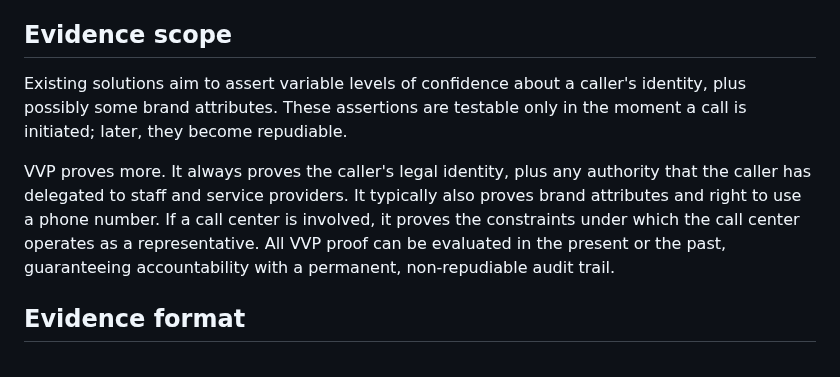
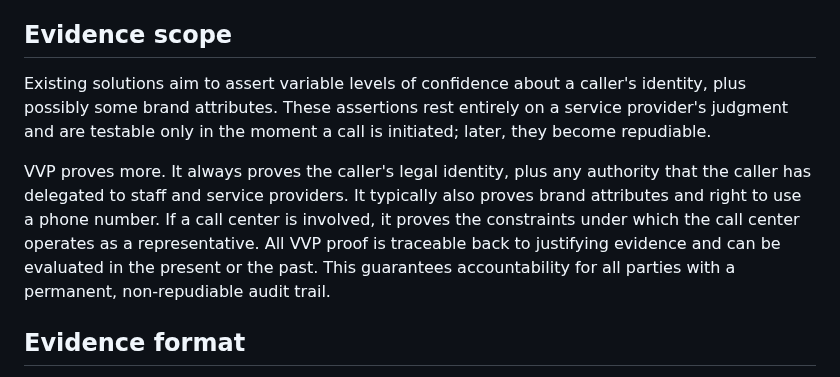
Before and after one commit to edeykholt/vvp, a Markdown page: draft-hardman-verifiable-voice-protocol.md, the part around the change. GitHub-like rendering.

Commit message:
another wordsmith
Signed-off-by: Daniel Hardman <daniel.hardman@gmail.com>

```diff
--- a/draft-hardman-verifiable-voice-protocol.md
+++ b/draft-hardman-verifiable-voice-protocol.md
@@ -178,9 +178,9 @@ Regulators have mandated protections, and industry has responded. However, exist
 VVP solves these problems by applying three crucial innovations.
 
 ## Evidence scope
-Existing solutions aim to assert variable levels of confidence about a caller's identity, plus possibly some brand attributes. These assertions are testable only in the moment a call is initiated; later, they become repudiable.
+Existing solutions aim to assert variable levels of confidence about a caller's identity, plus possibly some brand attributes. These assertions rest entirely on a service provider's judgment and are testable only in the moment a call is initiated; later, they become repudiable.
 
-VVP proves more. It always proves the caller's legal identity, plus any authority that the caller has delegated to staff and service providers. It typically also proves brand attributes and right to use a phone number. If a call center is involved, it proves the constraints under which the call center operates as a representative. All VVP proof can be evaluated in the present or the past, guaranteeing accountability with a permanent, non-repudiable audit trail.
+VVP proves more. It always proves the caller's legal identity, plus any authority that the caller has delegated to staff and service providers. It typically also proves brand attributes and right to use a phone number. If a call center is involved, it proves the constraints under which the call center operates as a representative. All VVP proof is traceable back to justifying evidence and can be evaluated in the present or the past. This guarantees accountability for all parties with a permanent, non-repudiable audit trail.
 
 ## Evidence format
 VVP is rooted in an evidence format called *authentic chained data container*s (*ACDC*s) -- {{TOIP-ACDC}}. Other forms of evidence (e.g., JWTs/STIR PASSporTs, digital signatures, and optional interoperable inputs from W3C verifiable credentials {{W3C-VC}} and SD-JWTs {{SD-JWT-DRAFT}}) also contribute. However, the foundation that VVP places beneath them is unique. For a discussion of the theory behind VVP evidence, see {{<appendix-a}}. For more about additional evidence types, see {{<building-blocks}} and {{<interoperability}}.
```
